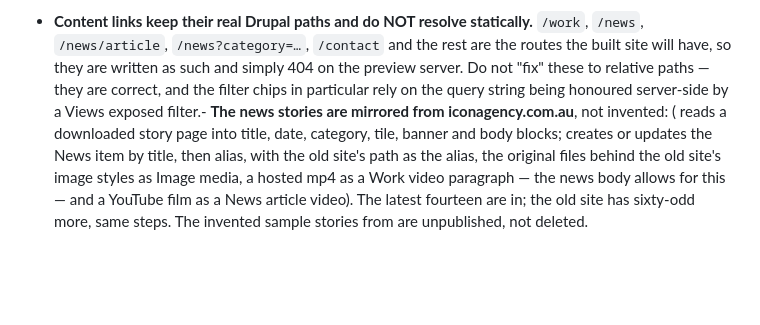
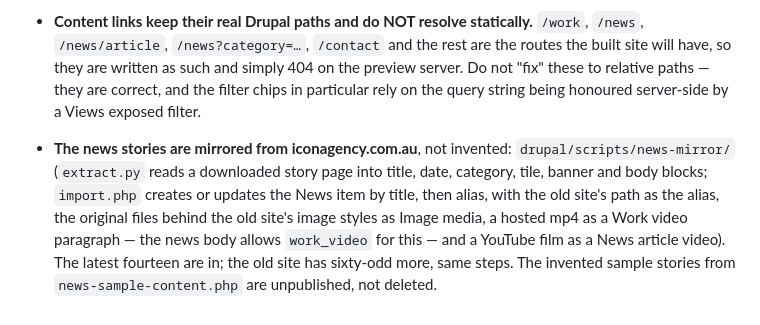
Before and after one commit to icon-agency/icon, a Markdown page: docs/drupal-handoff.md, the part around the change. Rendered like a GitHub page; blank space fills up the shorter version.

Commit message:
Handoff: the news-mirror note, unmangled
Co-Authored-By: Claude Fable 5.1 <noreply@anthropic.com>

```diff
--- a/docs/drupal-handoff.md
+++ b/docs/drupal-handoff.md
@@ -154,4 +154,5 @@ both deliberate, both to be undone when the markup becomes Twig:
   rest are the routes the built site will have, so they are written as such and
   simply 404 on the preview server. Do not "fix" these to relative paths — they
   are correct, and the filter chips in particular rely on the query string
-  being honoured server-side by a Views exposed filter.- **The news stories are mirrored from iconagency.com.au**, not invented:  ( reads a downloaded story page into title, date, category, tile, banner and body blocks;  creates or updates the News item by title, then alias, with the old site's path as the alias, the original files behind the old site's image styles as Image media, a hosted mp4 as a Work video paragraph — the news body allows  for this — and a YouTube film as a News article video). The latest fourteen are in; the old site has sixty-odd more, same steps. The invented sample stories from  are unpublished, not deleted.
+  being honoured server-side by a Views exposed filter.
+- **The news stories are mirrored from iconagency.com.au**, not invented: `drupal/scripts/news-mirror/` (`extract.py` reads a downloaded story page into title, date, category, tile, banner and body blocks; `import.php` creates or updates the News item by title, then alias, with the old site's path as the alias, the original files behind the old site's image styles as Image media, a hosted mp4 as a Work video paragraph — the news body allows `work_video` for this — and a YouTube film as a News article video). The latest fourteen are in; the old site has sixty-odd more, same steps. The invented sample stories from `news-sample-content.php` are unpublished, not deleted.
```
